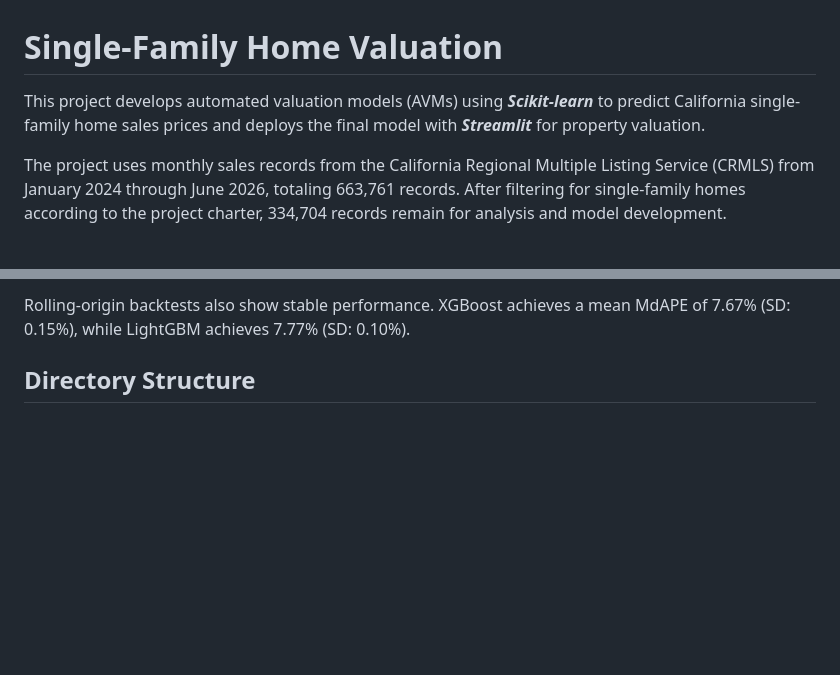
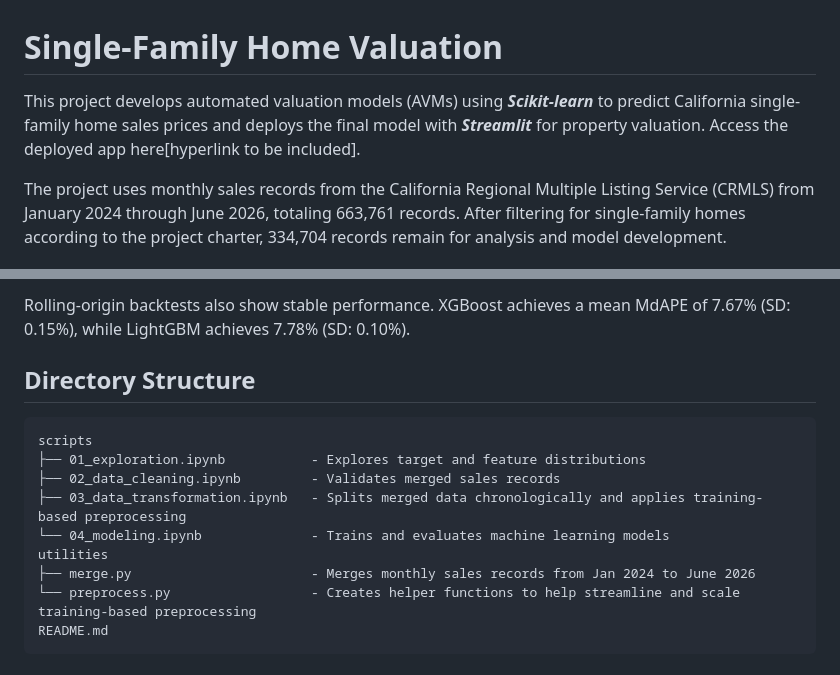
Before and after one commit to cwenxinc/data-analytics-portfolio, a Markdown page: crmls_automated_home_valuation/README.md, 2 parts joined by grey strips. Drawn GitHub-style; blank space fills up the shorter version.

Commit message:
Updated project description

````diff
--- a/crmls_automated_home_valuation/README.md
+++ b/crmls_automated_home_valuation/README.md
@@ -1,5 +1,5 @@
 # Single-Family Home Valuation
-This project develops automated valuation models (AVMs) using ***Scikit-learn*** to predict California single-family home sales prices and deploys the final model with ***Streamlit*** for property valuation.
+This project develops automated valuation models (AVMs) using ***Scikit-learn*** to predict California single-family home sales prices and deploys the final model with ***Streamlit*** for property valuation. Access the deployed app here[hyperlink to be included].
 
 The project uses monthly sales records from the California Regional Multiple Listing Service (CRMLS) from January 2024 through June 2026, totaling 663,761 records. After filtering for single-family homes according to the project charter, 334,704 records remain for analysis and model development.
 
@@ -40,4 +40,15 @@ Table 2: Test-set MdAPE of the two top-performing models by sales price quartile
 
-Rolling-origin backtests also show stable performance. XGBoost achieves a mean MdAPE of 7.67% (SD: 0.15%), while LightGBM achieves 7.77% (SD: 0.10%).
+Rolling-origin backtests also show stable performance. XGBoost achieves a mean MdAPE of 7.67% (SD: 0.15%), while LightGBM achieves 7.78% (SD: 0.10%).
 
 ## Directory Structure
+```
+scripts
+├── 01_exploration.ipynb           - Explores target and feature distributions
+├── 02_data_cleaning.ipynb         - Validates merged sales records
+├── 03_data_transformation.ipynb   - Splits merged data chronologically and applies training-based preprocessing
+└── 04_modeling.ipynb              - Trains and evaluates machine learning models
+utilities
+├── merge.py                       - Merges monthly sales records from Jan 2024 to June 2026
+└── preprocess.py                  - Creates helper functions to help streamline and scale training-based preprocessing
+README.md
+```
````
Also changed, not shown: other parts of crmls_automated_home_valuation/README.md (+2 -2 lines).
